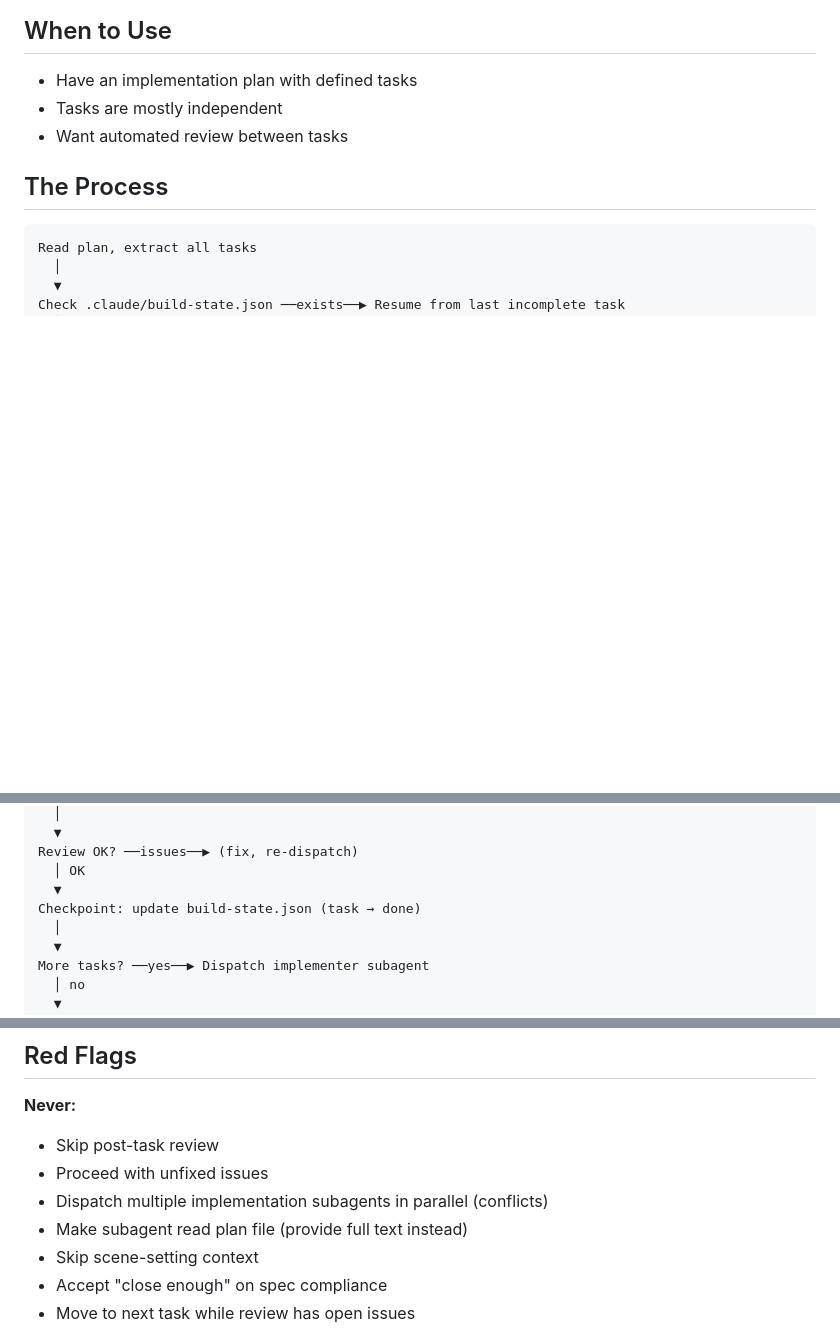
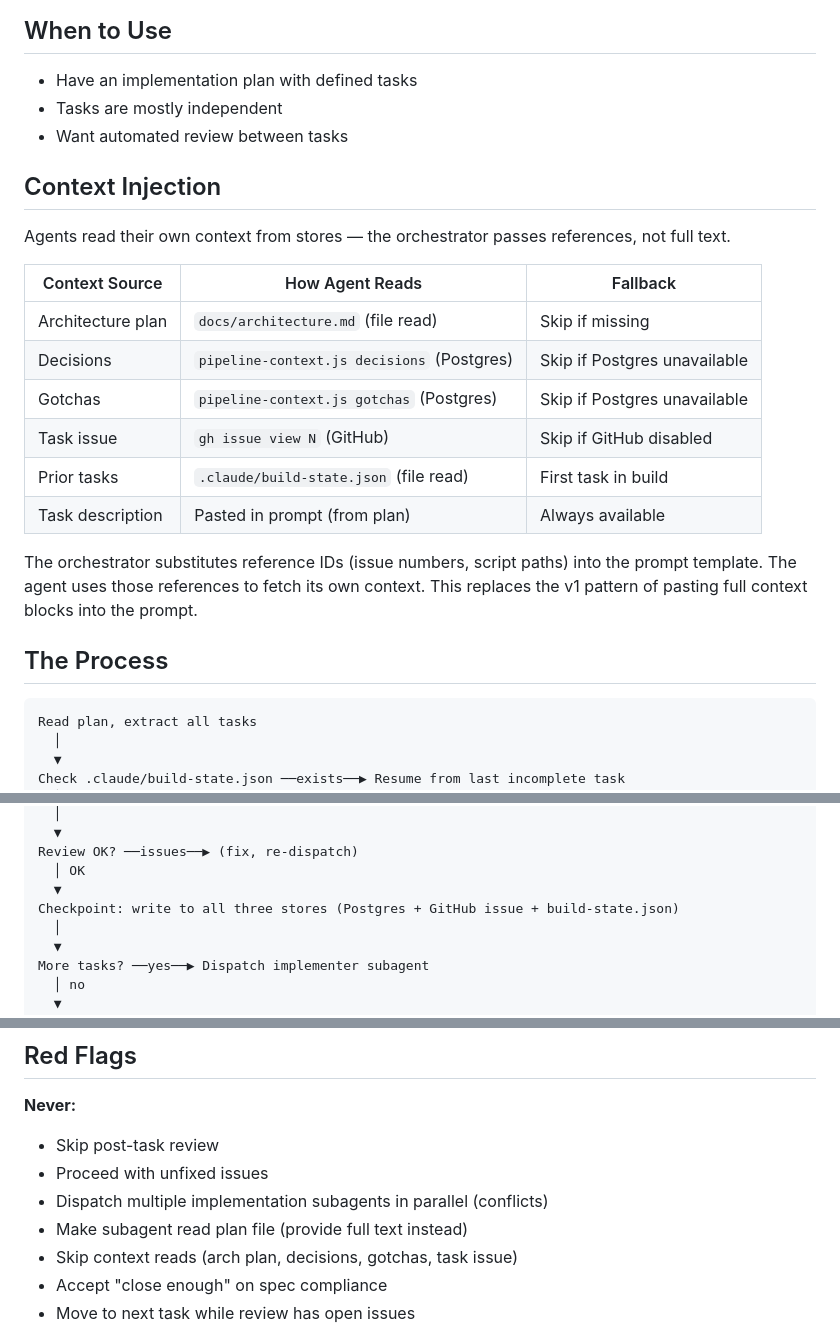
Before and after one commit to djwmobley/pipeline, a Markdown page: skills/building/SKILL.md, 3 parts joined by grey strips. GitHub-like rendering; blank space fills up the shorter version.

```diff
--- a/skills/building/SKILL.md
+++ b/skills/building/SKILL.md
@@ -14,6 +14,21 @@ Execute plan by dispatching fresh subagent per task, with review after each.
 - Have an implementation plan with defined tasks
 - Tasks are mostly independent
 - Want automated review between tasks
+
+## Context Injection
+
+Agents read their own context from stores — the orchestrator passes references, not full text.
+
+| Context Source | How Agent Reads | Fallback |
+|----------------|----------------|----------|
+| Architecture plan | `docs/architecture.md` (file read) | Skip if missing |
+| Decisions | `pipeline-context.js decisions` (Postgres) | Skip if Postgres unavailable |
+| Gotchas | `pipeline-context.js gotchas` (Postgres) | Skip if Postgres unavailable |
+| Task issue | `gh issue view N` (GitHub) | Skip if GitHub disabled |
+| Prior tasks | `.claude/build-state.json` (file read) | First task in build |
+| Task description | Pasted in prompt (from plan) | Always available |
+
+The orchestrator substitutes reference IDs (issue numbers, script paths) into the prompt template. The agent uses those references to fetch its own context. This replaces the v1 pattern of pasting full context blocks into the prompt.
 
 ## The Process
 
@@ -39,7 +54,7 @@ Post-task review
 Review OK? ──issues──▶ (fix, re-dispatch)
   │ OK
   ▼
-Checkpoint: update build-state.json (task → done)
+Checkpoint: write to all three stores (Postgres + GitHub issue + build-state.json)
   │
   ▼
 More tasks? ──yes──▶ Dispatch implementer subagent
@@ -93,7 +167,7 @@ Note observations and proceed.
 - Proceed with unfixed issues
 - Dispatch multiple implementation subagents in parallel (conflicts)
 - Make subagent read plan file (provide full text instead)
-- Skip scene-setting context
+- Skip context reads (arch plan, decisions, gotchas, task issue)
 - Accept "close enough" on spec compliance
 - Move to next task while review has open issues
 
```
Also changed, not shown: other parts of skills/building/SKILL.md (+60 -1 lines), skills/building/implementer-prompt.md (+127 -56 lines).
